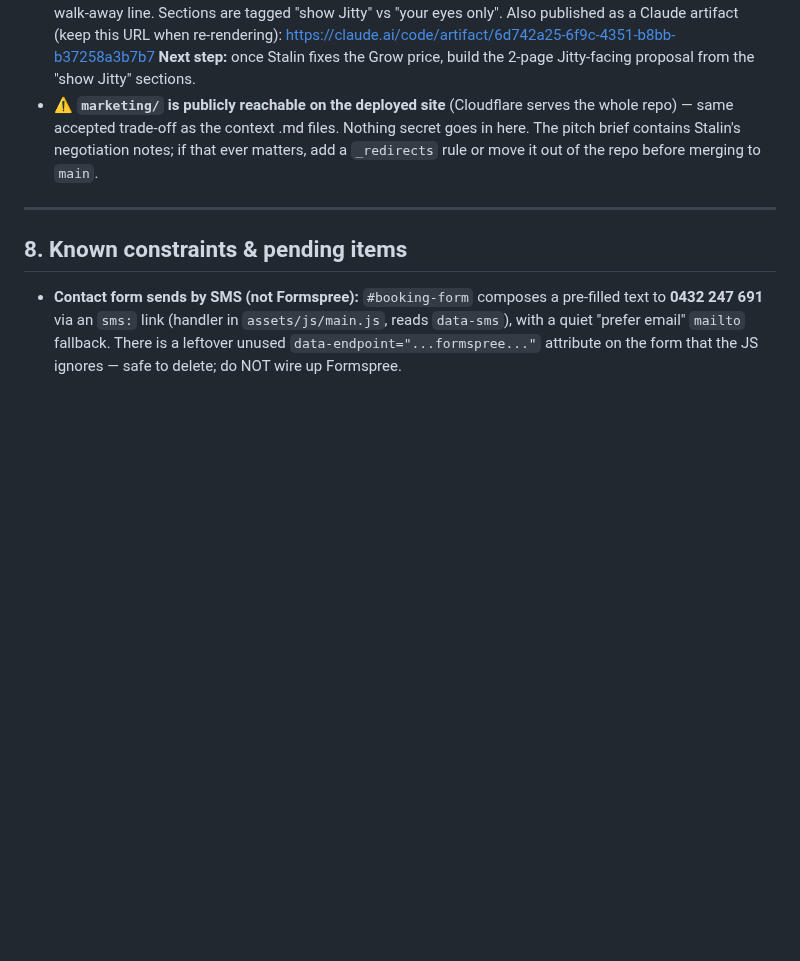
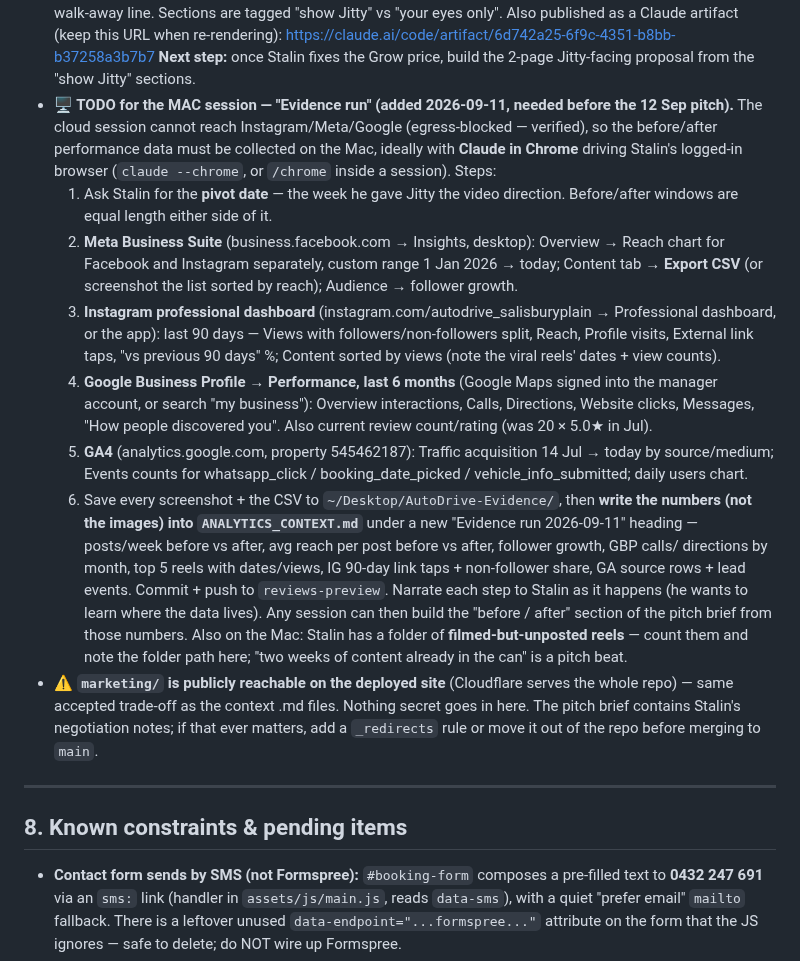
Before and after one commit to StalinS007/autodrive-salisbury-plain, a Markdown page: AUTODRIVE_PROJECT_CONTEXT.md, the part around the change. Drawn GitHub-style; blank space fills up the shorter version.

Commit message:
Context: Mac-session evidence run TODO for the 12 Sep pitch
Co-Authored-By: Claude Fable 5.1 <noreply@anthropic.com>
Claude-Session: https://claude.ai/code/session_017xrnhvWg9bNkLxE8fAFhNg

```diff
--- a/AUTODRIVE_PROJECT_CONTEXT.md
+++ b/AUTODRIVE_PROJECT_CONTEXT.md
@@ -307,6 +307,34 @@ Some real-photo filenames contain spaces and **must stay URL-encoded (`%20`)** i
   (keep this URL when re-rendering): https://claude.ai/code/artifact/6d742a25-6f9c-4351-b8bb-b37258a3b7b7
   **Next step:** once Stalin fixes the Grow price, build the 2-page Jitty-facing proposal from
   the "show Jitty" sections.
+- **🖥️ TODO for the MAC session — "Evidence run" (added 2026-09-11, needed before the 12 Sep pitch).**
+  The cloud session cannot reach Instagram/Meta/Google (egress-blocked — verified), so the
+  before/after performance data must be collected on the Mac, ideally with **Claude in Chrome**
+  driving Stalin's logged-in browser (`claude --chrome`, or `/chrome` inside a session). Steps:
+  1. Ask Stalin for the **pivot date** — the week he gave Jitty the video direction. Before/after
+     windows are equal length either side of it.
+  2. **Meta Business Suite** (business.facebook.com → Insights, desktop): Overview → Reach chart
+     for Facebook and Instagram separately, custom range 1 Jan 2026 → today; Content tab →
+     **Export CSV** (or screenshot the list sorted by reach); Audience → follower growth.
+  3. **Instagram professional dashboard** (instagram.com/autodrive_salisburyplain → Professional
+     dashboard, or the app): last 90 days — Views with followers/non-followers split, Reach,
+     Profile visits, External link taps, "vs previous 90 days" %; Content sorted by views (note
+     the viral reels' dates + view counts).
+  4. **Google Business Profile → Performance, last 6 months** (Google Maps signed into the manager
+     account, or search "my business"): Overview interactions, Calls, Directions, Website clicks,
+     Messages, "How people discovered you". Also current review count/rating (was 20 × 5.0★ in Jul).
+  5. **GA4** (analytics.google.com, property 545462187): Traffic acquisition 14 Jul → today by
+     source/medium; Events counts for whatsapp_click / booking_date_picked / vehicle_info_submitted;
+     daily users chart.
+  6. Save every screenshot + the CSV to `~/Desktop/AutoDrive-Evidence/`, then **write the numbers
+     (not the images) into `ANALYTICS_CONTEXT.md`** under a new "Evidence run 2026-09-11" heading
+     — posts/week before vs after, avg reach per post before vs after, follower growth, GBP calls/
+     directions by month, top 5 reels with dates/views, IG 90-day link taps + non-follower share,
+     GA source rows + lead events. Commit + push to `reviews-preview`. Narrate each step to Stalin
+     as it happens (he wants to learn where the data lives).
+  Any session can then build the "before / after" section of the pitch brief from those numbers.
+  Also on the Mac: Stalin has a folder of **filmed-but-unposted reels** — count them and note the
+  folder path here; "two weeks of content already in the can" is a pitch beat.
 - **⚠ `marketing/` is publicly reachable on the deployed site** (Cloudflare serves the whole
   repo) — same accepted trade-off as the context .md files. Nothing secret goes in here. The
   pitch brief contains Stalin's negotiation notes; if that ever matters, add a `_redirects`
```
